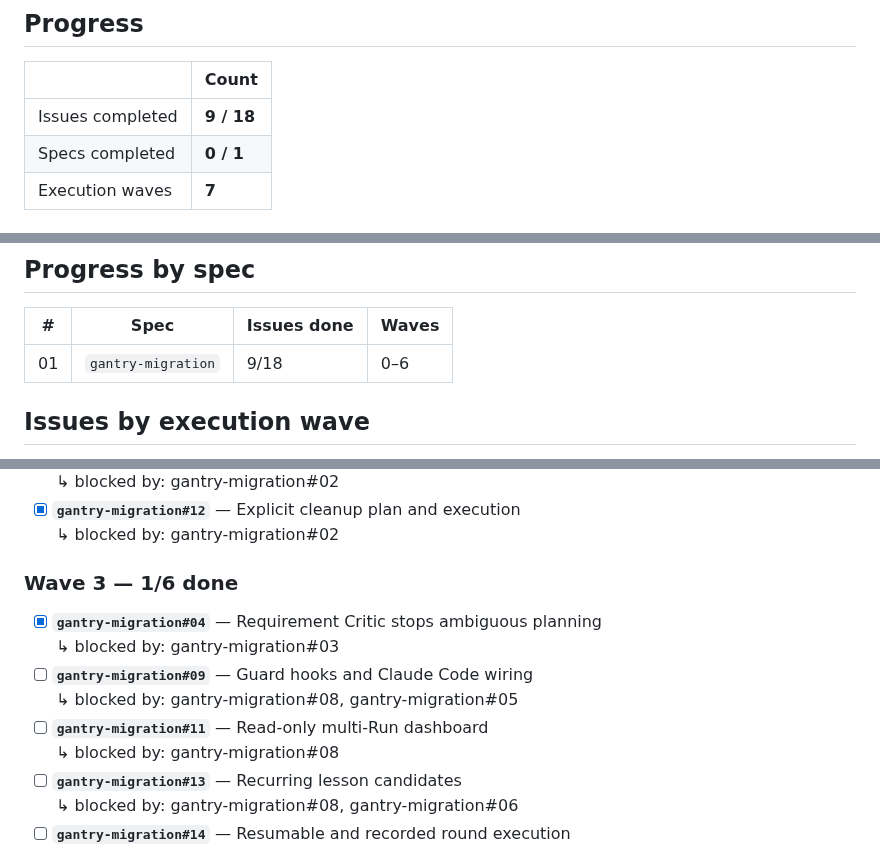
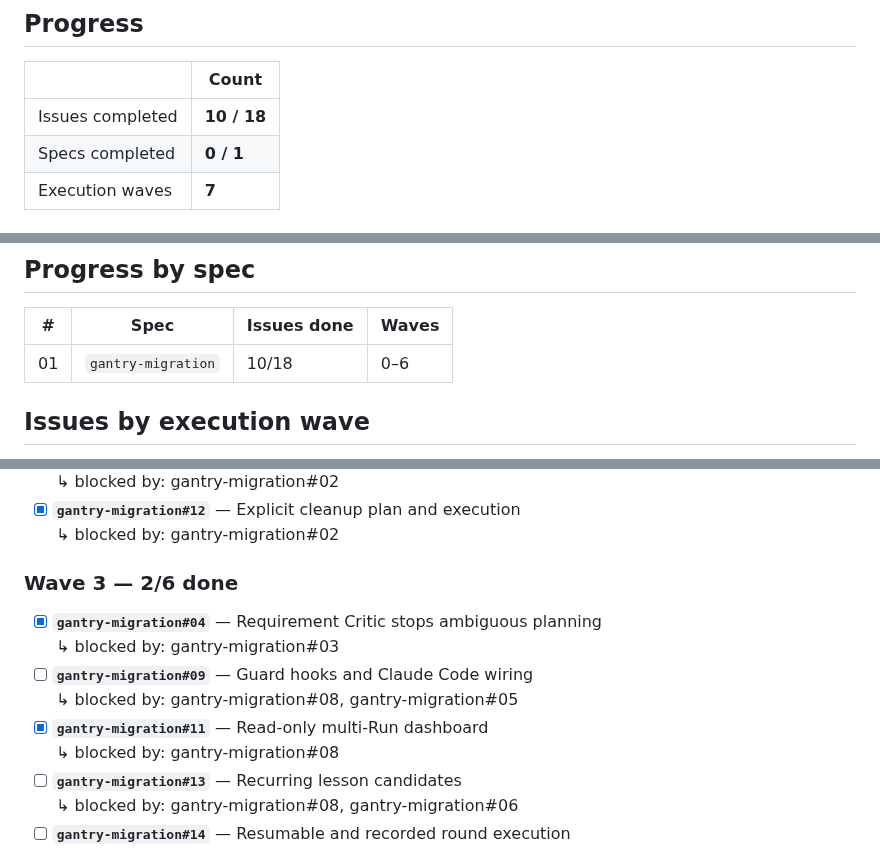
Before and after one commit to JulioBorges/gantry, a Markdown page: ROADMAP.md, 3 parts joined by grey strips. Rendered like a GitHub page.

Commit message:
chore(roadmap): gantry-migration#11 done
Co-Authored-By: Claude Sonnet 5 <noreply@anthropic.com>

```diff
--- a/ROADMAP.md
+++ b/ROADMAP.md
@@ -36,7 +36,7 @@ acceptance criteria are not all met. A partially delivered slice stays unticked.
 
 | | Count |
 |---|---|
-| Issues completed | **9 / 18** |
+| Issues completed | **10 / 18** |
 | Specs completed | **0 / 1** |
 | Execution waves | **7** |
 
@@ -114,7 +114,7 @@ longer exist.
 
 | # | Spec | Issues done | Waves |
 |---|---|---|---|
-| 01 | `gantry-migration` | 9/18 | 0–6 |
+| 01 | `gantry-migration` | 10/18 | 0–6 |
 
 <!-- END GENERATED: spec progress -->
 
@@ -149,13 +149,13 @@ of the others, and an issue never waits on anything in its own wave or a later o
 - [x] **`gantry-migration#12`** — Explicit cleanup plan and execution
   <br>↳ blocked by: gantry-migration#02
 
-### Wave 3 — 1/6 done
+### Wave 3 — 2/6 done
 
 - [x] **`gantry-migration#04`** — Requirement Critic stops ambiguous planning
   <br>↳ blocked by: gantry-migration#03
 - [ ] **`gantry-migration#09`** — Guard hooks and Claude Code wiring
   <br>↳ blocked by: gantry-migration#08, gantry-migration#05
-- [ ] **`gantry-migration#11`** — Read-only multi-Run dashboard
+- [x] **`gantry-migration#11`** — Read-only multi-Run dashboard
   <br>↳ blocked by: gantry-migration#08
 - [ ] **`gantry-migration#13`** — Recurring lesson candidates
   <br>↳ blocked by: gantry-migration#08, gantry-migration#06
```
Also changed, not shown: 1 other file.
